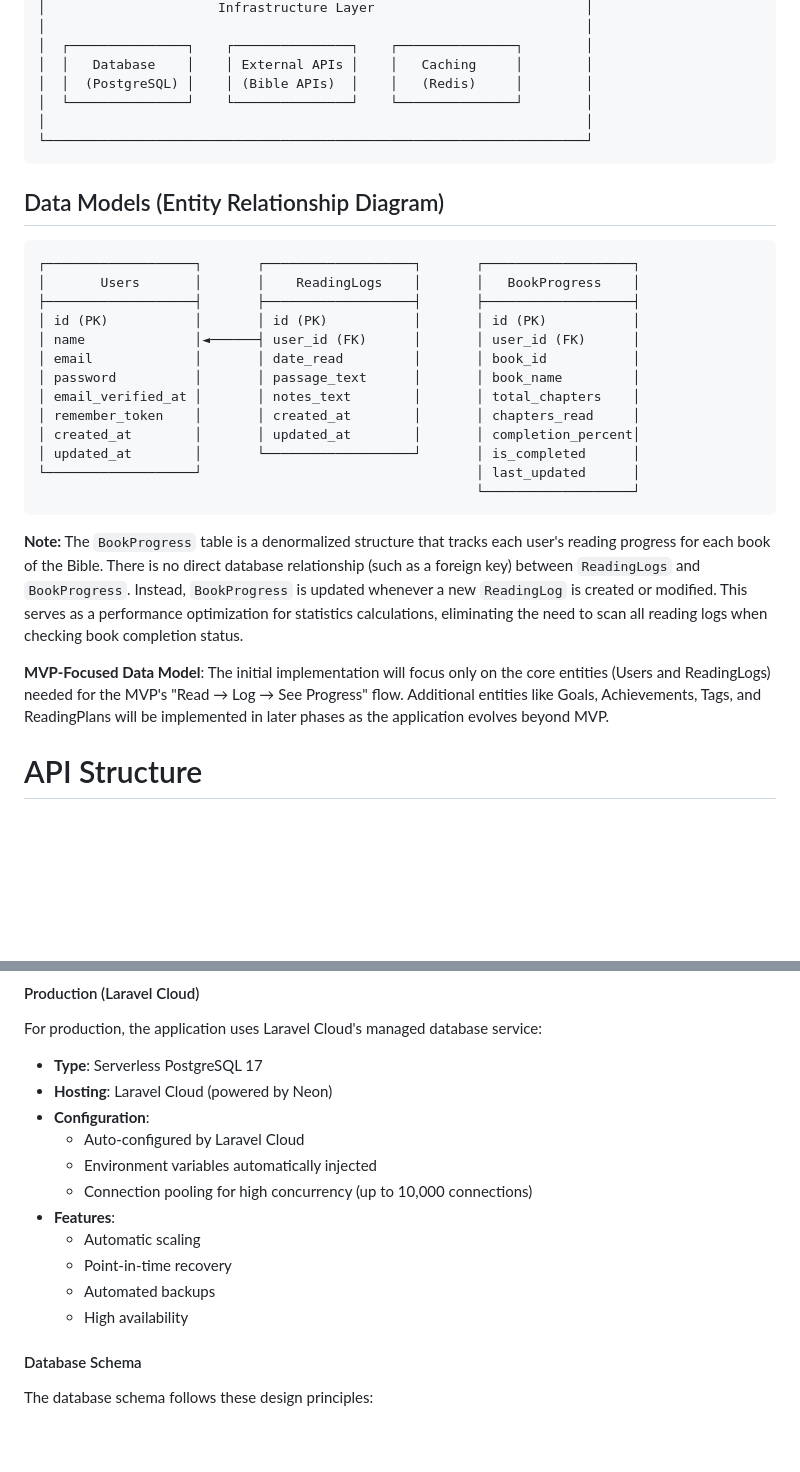
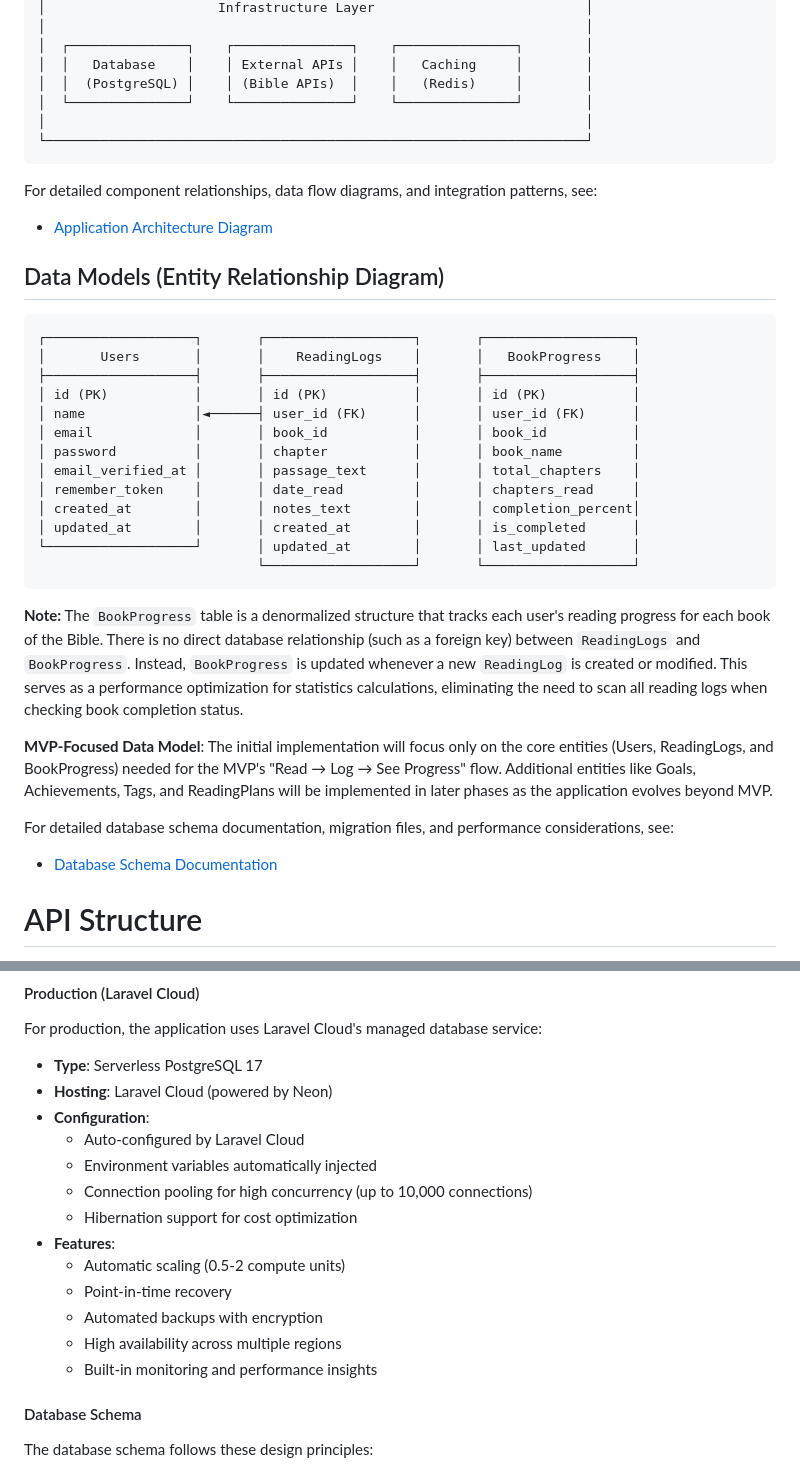
Before and after one commit to Orlando-Villanueva/my-delight, a Markdown page: docs/Technical Architecture.md, 2 parts joined by grey strips. GitHub-like rendering; blank space fills up the shorter version.

````diff
--- a/docs/Technical Architecture.md
+++ b/docs/Technical Architecture.md
@@ -59,6 +59,9 @@
 └─────────────────────────────────────────────────────────────────────┘
 ```
 
+For detailed component relationships, data flow diagrams, and integration patterns, see:
+- [Application Architecture Diagram](./Application%20Architecture%20Diagram.md)
+
 ## Data Models (Entity Relationship Diagram)
 
 ```
@@ -67,19 +70,22 @@
 ├───────────────────┤       ├───────────────────┤       ├───────────────────┤
 │ id (PK)           │       │ id (PK)           │       │ id (PK)           │
 │ name              │◄──────┤ user_id (FK)      │       │ user_id (FK)      │
-│ email             │       │ date_read         │       │ book_id           │
-│ password          │       │ passage_text      │       │ book_name         │
-│ email_verified_at │       │ notes_text        │       │ total_chapters    │
-│ remember_token    │       │ created_at        │       │ chapters_read     │
-│ created_at        │       │ updated_at        │       │ completion_percent│
-│ updated_at        │       └───────────────────┘       │ is_completed      │
-└───────────────────┘                                   │ last_updated      │
-                                                        └───────────────────┘
+│ email             │       │ book_id           │       │ book_id           │
+│ password          │       │ chapter           │       │ book_name         │
+│ email_verified_at │       │ passage_text      │       │ total_chapters    │
+│ remember_token    │       │ date_read         │       │ chapters_read     │
+│ created_at        │       │ notes_text        │       │ completion_percent│
+│ updated_at        │       │ created_at        │       │ is_completed      │
+└───────────────────┘       │ updated_at        │       │ last_updated      │
+                            └───────────────────┘       └───────────────────┘
 ```
 
 **Note:** The `BookProgress` table is a denormalized structure that tracks each user's reading progress for each book of the Bible. There is no direct database relationship (such as a foreign key) between `ReadingLogs` and `BookProgress`. Instead, `BookProgress` is updated whenever a new `ReadingLog` is created or modified. This serves as a performance optimization for statistics calculations, eliminating the need to scan all reading logs when checking book completion status.
 
-**MVP-Focused Data Model**: The initial implementation will focus only on the core entities (Users and ReadingLogs) needed for the MVP's "Read → Log → See Progress" flow. Additional entities like Goals, Achievements, Tags, and ReadingPlans will be implemented in later phases as the application evolves beyond MVP.
+**MVP-Focused Data Model**: The initial implementation will focus only on the core entities (Users, ReadingLogs, and BookProgress) needed for the MVP's "Read → Log → See Progress" flow. Additional entities like Goals, Achievements, Tags, and ReadingPlans will be implemented in later phases as the application evolves beyond MVP.
+
+For detailed database schema documentation, migration files, and performance considerations, see:
+- [Database Schema Documentation](./Database%20Schema%20Documentation.md)
 
 # API Structure
 
@@ -1160,11 +1142,13 @@ For production, the application uses Laravel Cloud's managed database service:
   - Auto-configured by Laravel Cloud
   - Environment variables automatically injected
   - Connection pooling for high concurrency (up to 10,000 connections)
+  - Hibernation support for cost optimization
 - **Features**:
-  - Automatic scaling
+  - Automatic scaling (0.5-2 compute units)
   - Point-in-time recovery
-  - Automated backups
-  - High availability
+  - Automated backups with encryption
+  - High availability across multiple regions
+  - Built-in monitoring and performance insights
 
 #### Database Schema
 
````
Also changed, not shown: other parts of docs/Technical Architecture.md (+24 -46 lines), docs/Bible Reading Habit Builder - Development Roadmap.md (+28 -14 lines).
